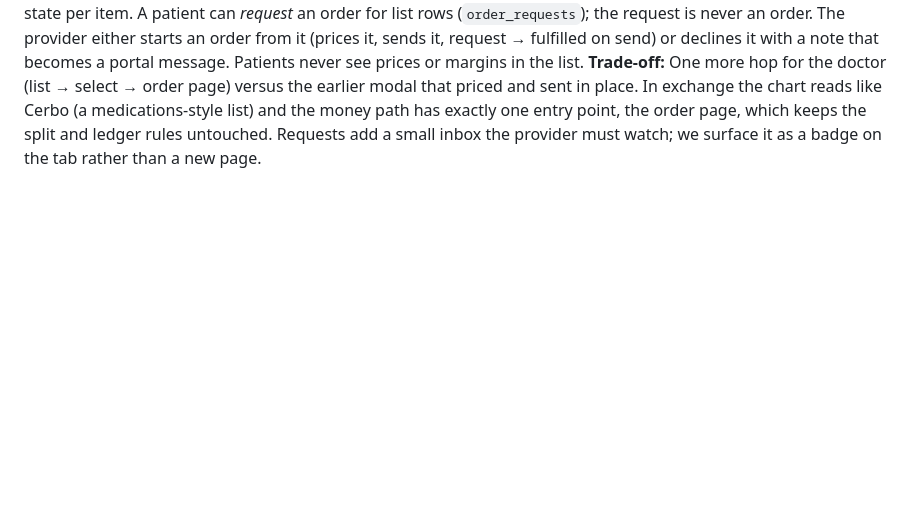
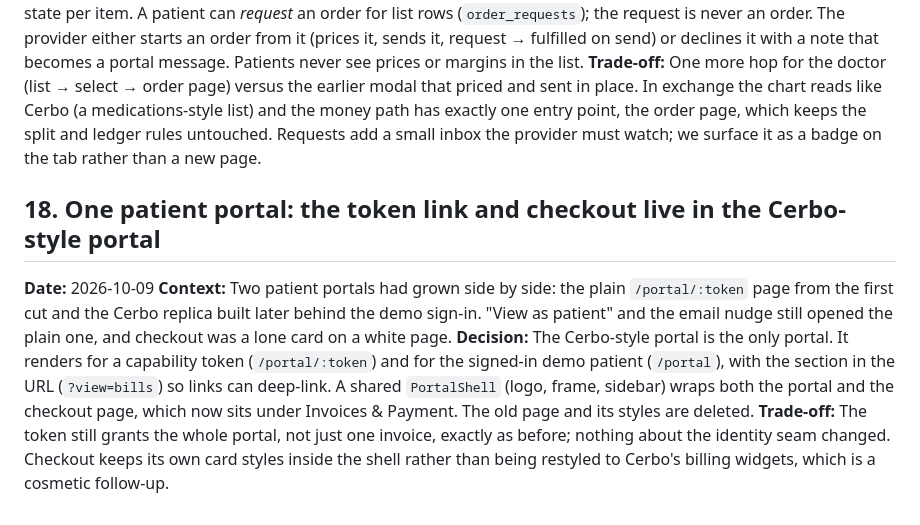
Before and after one commit to hdxsfbr/cerbo-supplement-store, a Markdown page: DECISIONS.md, the part around the change. Rendered like a GitHub page; blank space fills up the shorter version.

```diff
--- a/DECISIONS.md
+++ b/DECISIONS.md
@@ -241,3 +241,18 @@ modal that priced and sent in place. In exchange the chart reads like Cerbo (a m
 list) and the money path has exactly one entry point, the order page, which keeps the split and
 ledger rules untouched. Requests add a small inbox the provider must watch; we surface it as a
 badge on the tab rather than a new page.
+
+## 18. One patient portal: the token link and checkout live in the Cerbo-style portal
+
+**Date:** 2026-10-09
+**Context:** Two patient portals had grown side by side: the plain `/portal/:token` page from
+the first cut and the Cerbo replica built later behind the demo sign-in. "View as patient" and
+the email nudge still opened the plain one, and checkout was a lone card on a white page.
+**Decision:** The Cerbo-style portal is the only portal. It renders for a capability token
+(`/portal/:token`) and for the signed-in demo patient (`/portal`), with the section in the URL
+(`?view=bills`) so links can deep-link. A shared `PortalShell` (logo, frame, sidebar) wraps both
+the portal and the checkout page, which now sits under Invoices & Payment. The old page and its
+styles are deleted.
+**Trade-off:** The token still grants the whole portal, not just one invoice, exactly as before;
+nothing about the identity seam changed. Checkout keeps its own card styles inside the shell
+rather than being restyled to Cerbo's billing widgets, which is a cosmetic follow-up.
```
Also changed, not shown: AI_USAGE.md (+7 -0 lines), README.md (+2 -3 lines), docs/screenshots/checkout.png, docs/screenshots/experimental-portal-bills.png, docs/screenshots/patient-portal.png (deleted), 11 other files.
